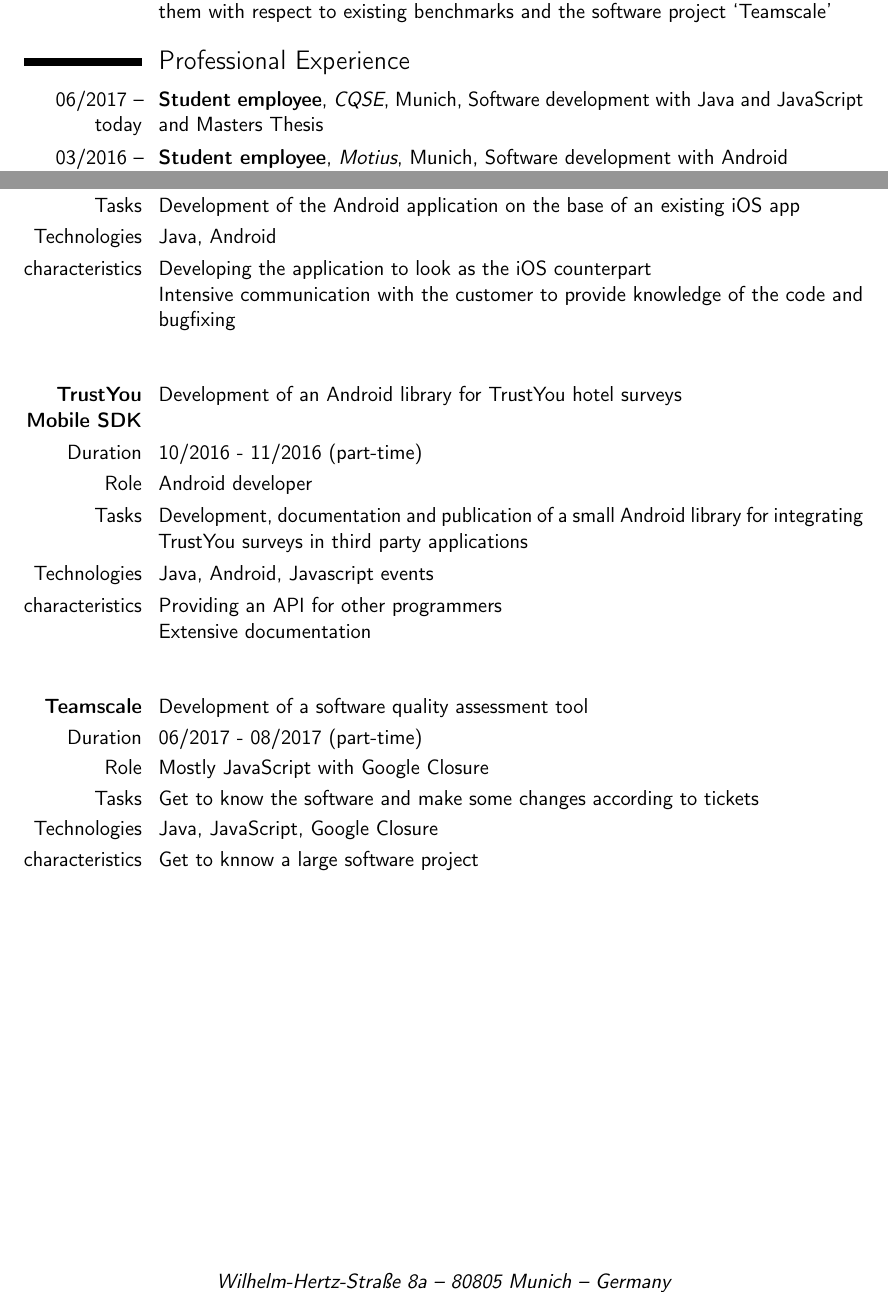
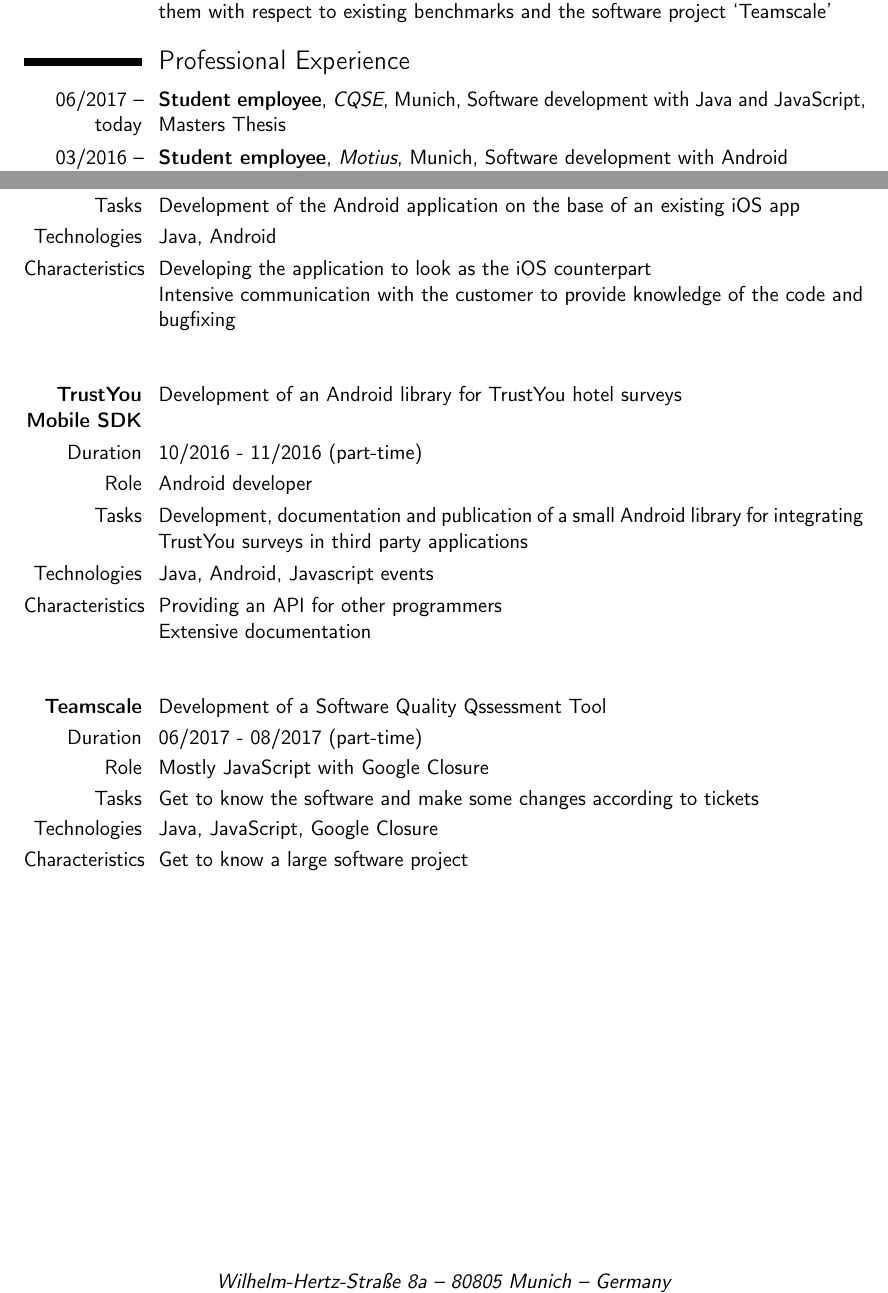
Before and after one commit to AnonymFox/application_docs, a LaTeX CV (CV_en_latex/CV_en.tex): two parts of pages 1 and 4 of 4, joined at a grey line, cut so that both start at the same text. Compiled offline with pdfLaTeX.

Commit message:
fixed typos

```diff
--- a/CV_en_latex/CV_en.tex
+++ b/CV_en_latex/CV_en.tex
@@ -79,7 +79,7 @@
 \cvitem{Description}{Evaluation of existing static and textual feature location techniques by comparing them with respect to existing benchmarks and the software project `Teamscale'}
 
 \section{Professional Experience}
-\cventry{06/2017 -- today}{Student employee}{CQSE}{Munich}{Software development with Java and JavaScript and Masters Thesis}{}
+\cventry{06/2017 -- today}{Student employee}{CQSE}{Munich}{Software development with Java and JavaScript, Masters Thesis}{}
 \cventry{03/2016 -- 11/2016}{Student employee}{Motius}{Munich}{Software development with Android}{}
 \cventry{01/2013 -- 07/2015}{Student employee}{Moosgruber}{Munich}{Software development mostly for car GUIs in C\# and Android}{}
 
@@ -148,7 +148,7 @@ cooperation with a us company}
 \cvitem{Role}{Android developer}
 \cvitem{Tasks}{Development of the Android application on the base of an existing iOS app}
 \cvitem{Technologies}{Java, Android}
-\cvitem{characteristics}{Developing the application to look as the iOS counterpart
+\cvitem{Characteristics}{Developing the application to look as the iOS counterpart
 	\newline
 Intensive communication with the customer to provide knowledge of the code and bugfixing}
 \vspace{8mm}
@@ -158,17 +158,17 @@ Intensive communication with the customer to provide knowledge of the code and b
 \cvitem{Role}{Android developer}
 \cvitem{Tasks}{Development, documentation and publication of a small Android library for integrating TrustYou surveys in third party applications}
 \cvitem{Technologies}{Java, Android, Javascript events}
-\cvitem{characteristics}{Providing an API for other programmers
+\cvitem{Characteristics}{Providing an API for other programmers
 	\newline
 Extensive documentation}
 \vspace{8mm}
 
-\cvitem{\textbf{Teamscale}}{Development of a software quality assessment tool}
+\cvitem{\textbf{Teamscale}}{Development of a Software Quality Qssessment Tool}
 \cvitem{Duration}{06/2017 - 08/2017 (part-time)}
 \cvitem{Role}{Mostly JavaScript with Google Closure}
 \cvitem{Tasks}{Get to know the software and make some changes according to tickets}
 \cvitem{Technologies}{Java, JavaScript, Google Closure}
-\cvitem{characteristics}{Get to knnow a large software project}
+\cvitem{Characteristics}{Get to know a large software project}
 	%\section{Interessen und Hobbies}
 	%\cvitem{Modellflug}{Seit mehreren Jahren in diesem Hobby tätig, speziell im Bereich des Kamerafluges, Mitglied der Akamodell München}
 	%\cvitem{Elektronik}{Basteln und Erstellen von Schaltungen}
```
Also changed, not shown: CV_en_latex/CV_en.tex (2 more changed lines).
